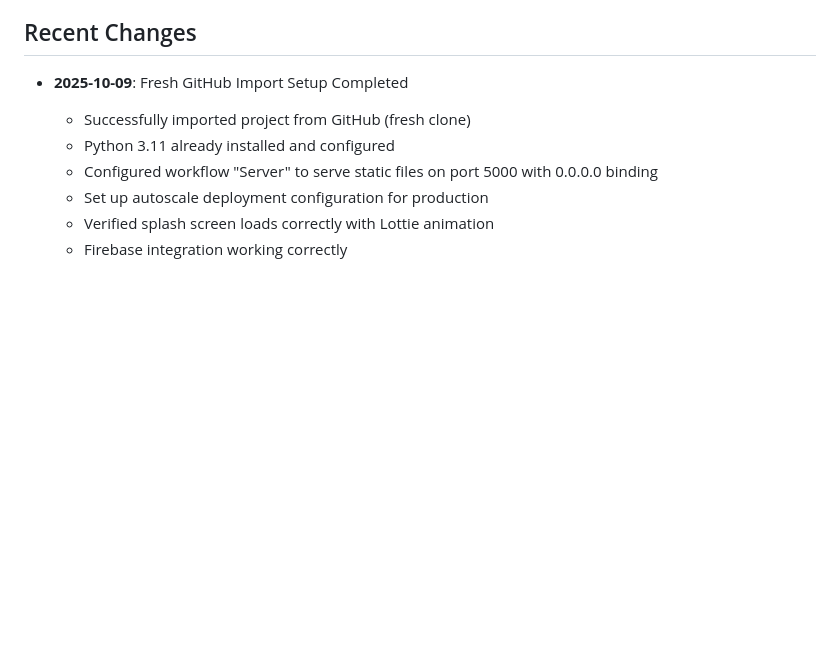
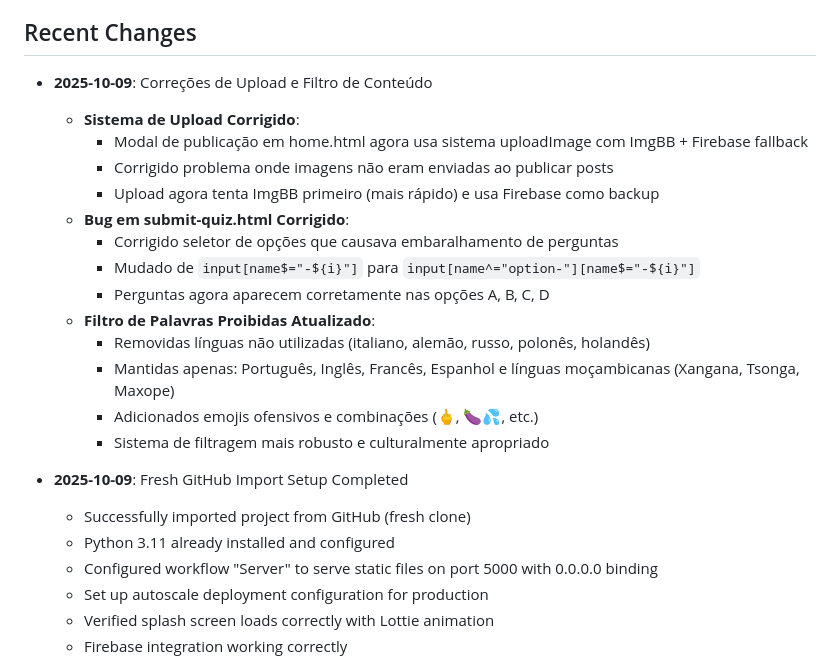
Before and after one commit to Kazinho12/Folha-de-Inhamissa, a Markdown page: replit.md, the part around the change. GitHub-like rendering; blank space fills up the shorter version.

Commit message:
Fix image uploads, quiz display, and prohibited word filter
Update image upload mechanism to use ImgBB with Firebase fallback, resolve quiz option shuffling issues, and refine the prohibited word filter by removing unused languages and adding offensive emojis.

Replit-Commit-Author: Agent
Replit-Commit-Session-Id: ef9a5e0d-bd63-4b62-874f-590ddf11efa7
Replit-Commit-Checkpoint-Type: full_checkpoint
Replit-Commit-Screenshot-Url: https://storage.googleapis.com/screenshot-production-us-central1/799a9aa4-3d14-4f9b-bb2b-76ed1f3c611c/ef9a5e0d-bd63-4b62-874f-590ddf11efa7/lFkdl3B

```diff
--- a/replit.md
+++ b/replit.md
@@ -90,6 +90,21 @@ The application is configured for deployment on Replit using autoscale:
 8. **publicarnews.html** - Interface to publish news (likely admin only)
 
 ## Recent Changes
+- **2025-10-09**: Correções de Upload e Filtro de Conteúdo
+  - **Sistema de Upload Corrigido**:
+    - Modal de publicação em home.html agora usa sistema uploadImage com ImgBB + Firebase fallback
+    - Corrigido problema onde imagens não eram enviadas ao publicar posts
+    - Upload agora tenta ImgBB primeiro (mais rápido) e usa Firebase como backup
+  - **Bug em submit-quiz.html Corrigido**:
+    - Corrigido seletor de opções que causava embaralhamento de perguntas
+    - Mudado de `input[name$="-${i}"]` para `input[name^="option-"][name$="-${i}"]`
+    - Perguntas agora aparecem corretamente nas opções A, B, C, D
+  - **Filtro de Palavras Proibidas Atualizado**:
+    - Removidas línguas não utilizadas (italiano, alemão, russo, polonês, holandês)
+    - Mantidas apenas: Português, Inglês, Francês, Espanhol e línguas moçambicanas (Xangana, Tsonga, Maxope)
+    - Adicionados emojis ofensivos e combinações (🖕, 🍆💦, etc.)
+    - Sistema de filtragem mais robusto e culturalmente apropriado
+
 - **2025-10-09**: Fresh GitHub Import Setup Completed
   - Successfully imported project from GitHub (fresh clone)
   - Python 3.11 already installed and configured
```
